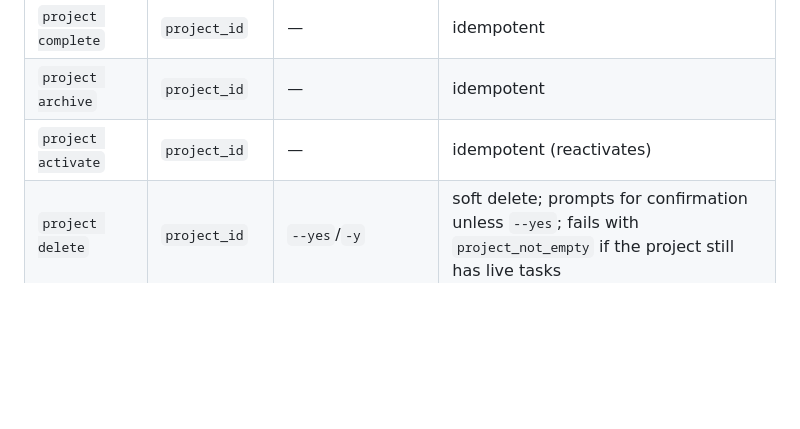
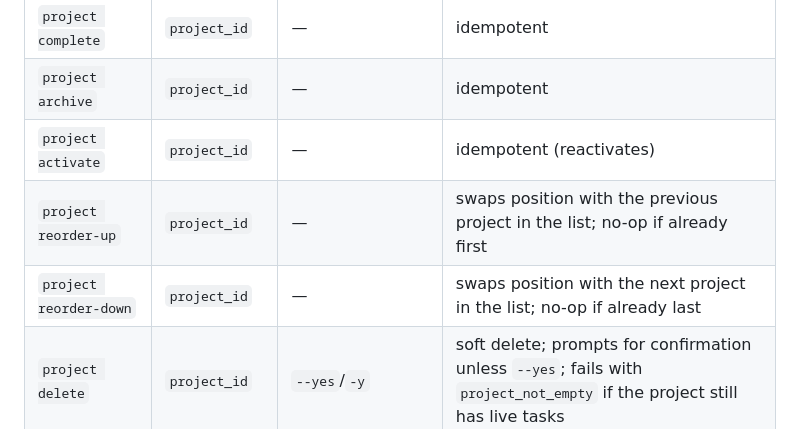
Before and after one commit to IgnaCleriU/life-os, a Markdown page: docs/cli.md, the part around the change. Rendered like a GitHub page; blank space fills up the shorter version.

```diff
--- a/docs/cli.md
+++ b/docs/cli.md
@@ -68,6 +68,8 @@ per entity, whitespace-column-aligned, with no colors or box drawing — see
 | `project complete` | `project_id` | — | idempotent |
 | `project archive` | `project_id` | — | idempotent |
 | `project activate` | `project_id` | — | idempotent (reactivates) |
+| `project reorder-up` | `project_id` | — | swaps position with the previous project in the list; no-op if already first |
+| `project reorder-down` | `project_id` | — | swaps position with the next project in the list; no-op if already last |
 | `project delete` | `project_id` | `--yes`/`-y` | soft delete; prompts for confirmation unless `--yes`; fails with `project_not_empty` if the project still has live tasks |
 | `project restore` | `project_id` | — | undoes `delete` |
 
```
Also changed, not shown: docs/mcp-setup.md (+2 -0 lines).
